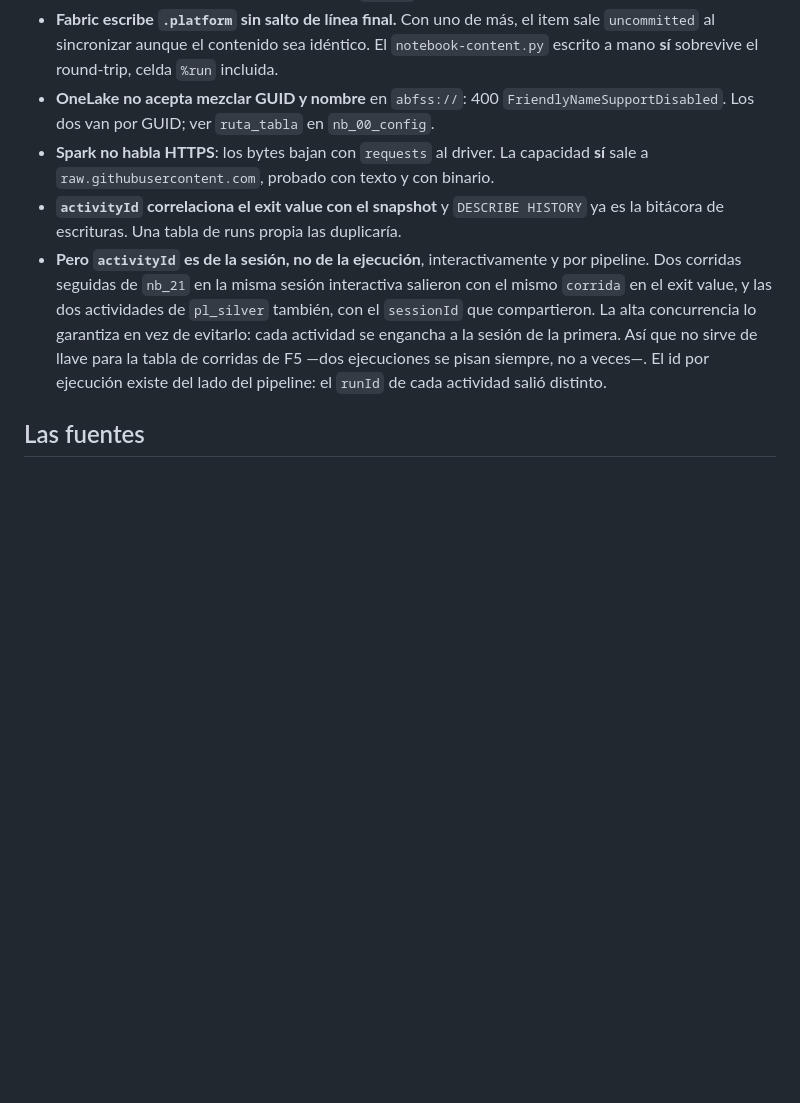
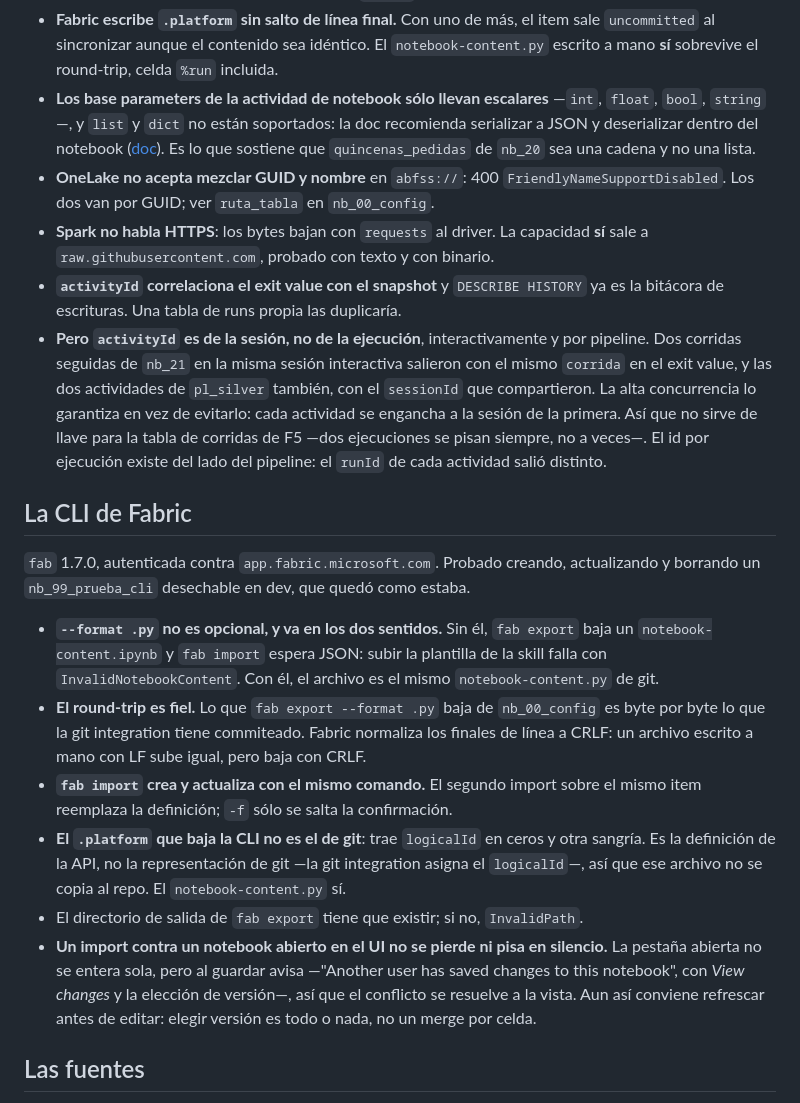
Before and after one commit to AldoMor00/indice-gansito, a Markdown page: docs/hechos.md, the part around the change. Rendered like a GitHub page; blank space fills up the shorter version.

Commit message:
Documenta el round-trip de la CLI de Fabric y el tipo de los base parameters
Lo de la CLI se probó sobre un notebook desechable en dev; lo de los
parámetros sale de la doc de Microsoft Learn y sostiene que
quincenas_pedidas sea cadena.

```diff
--- a/docs/hechos.md
+++ b/docs/hechos.md
@@ -98,6 +98,11 @@ Los dos workspaces corren **Runtime 2.0** —Spark 4.1.1, Python 3.13.11, Delta
 - **Fabric escribe `.platform` sin salto de línea final.** Con uno de más, el item sale
   `uncommitted` al sincronizar aunque el contenido sea idéntico. El `notebook-content.py`
   escrito a mano **sí** sobrevive el round-trip, celda `%run` incluida.
+- **Los base parameters de la actividad de notebook sólo llevan escalares** —`int`, `float`,
+  `bool`, `string`—, y `list` y `dict` no están soportados: la doc recomienda serializar a JSON
+  y deserializar dentro del notebook
+  ([doc](https://learn.microsoft.com/fabric/data-engineering/author-execute-notebook#integrate-a-notebook)).
+  Es lo que sostiene que `quincenas_pedidas` de `nb_20` sea una cadena y no una lista.
 - **OneLake no acepta mezclar GUID y nombre** en `abfss://`: 400
   `FriendlyNameSupportDisabled`. Los dos van por GUID; ver `ruta_tabla` en `nb_00_config`.
 - **Spark no habla HTTPS**: los bytes bajan con `requests` al driver. La capacidad **sí**
@@ -111,6 +116,29 @@ Los dos workspaces corren **Runtime 2.0** —Spark 4.1.1, Python 3.13.11, Delta
   engancha a la sesión de la primera. Así que no sirve de llave para la tabla de corridas de
   F5 —dos ejecuciones se pisan siempre, no a veces—. El id por ejecución existe del lado del
   pipeline: el `runId` de cada actividad salió distinto.
+
+## La CLI de Fabric
+
+`fab` 1.7.0, autenticada contra `app.fabric.microsoft.com`. Probado creando, actualizando y
+borrando un `nb_99_prueba_cli` desechable en dev, que quedó como estaba.
+
+- **`--format .py` no es opcional, y va en los dos sentidos.** Sin él, `fab export` baja un
+  `notebook-content.ipynb` y `fab import` espera JSON: subir la plantilla de la skill falla con
+  `InvalidNotebookContent`. Con él, el archivo es el mismo `notebook-content.py` de git.
+- **El round-trip es fiel.** Lo que `fab export --format .py` baja de `nb_00_config` es
+  byte por byte lo que la git integration tiene commiteado. Fabric normaliza los finales de
+  línea a CRLF: un archivo escrito a mano con LF sube igual, pero baja con CRLF.
+- **`fab import` crea y actualiza con el mismo comando.** El segundo import sobre el mismo item
+  reemplaza la definición; `-f` sólo se salta la confirmación.
+- **El `.platform` que baja la CLI no es el de git**: trae `logicalId` en ceros y otra sangría.
+  Es la definición de la API, no la representación de git —la git integration asigna el
+  `logicalId`—, así que ese archivo no se copia al repo. El `notebook-content.py` sí.
+- El directorio de salida de `fab export` tiene que existir; si no, `InvalidPath`.
+- **Un import contra un notebook abierto en el UI no se pierde ni pisa en silencio.** La
+  pestaña abierta no se entera sola, pero al guardar avisa —"Another user has saved changes to
+  this notebook", con *View changes* y la elección de versión—, así que el conflicto se resuelve
+  a la vista. Aun así conviene refrescar antes de editar: elegir versión es todo o nada, no un
+  merge por celda.
 
 ## Las fuentes
 
```
